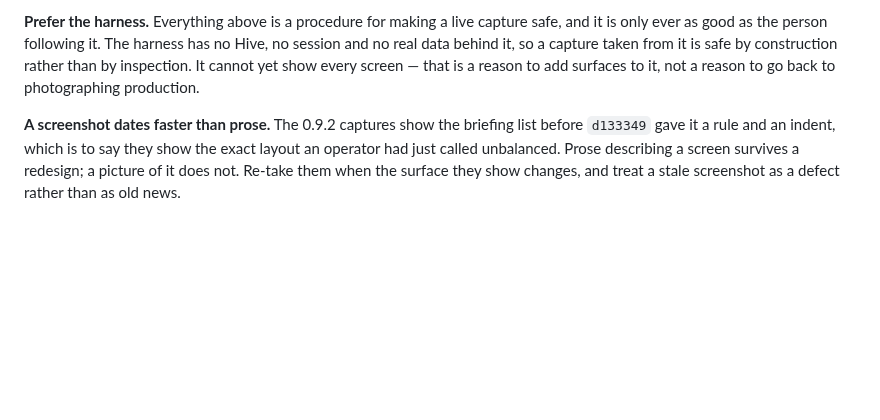
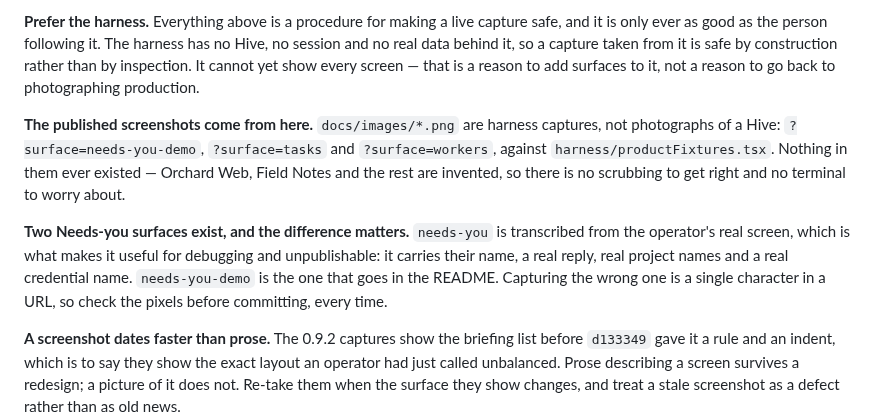
Before and after one commit to miopea/swarm-next, a Markdown page: docs/38-looking-at-the-interface.md, the part around the change. Drawn GitHub-style; blank space fills up the shorter version.

```diff
--- a/docs/38-looking-at-the-interface.md
+++ b/docs/38-looking-at-the-interface.md
@@ -110,6 +110,19 @@ from it is safe by construction rather than by inspection. It cannot yet show
 every screen — that is a reason to add surfaces to it, not a reason to go back
 to photographing production.
 
+**The published screenshots come from here.** `docs/images/*.png` are harness
+captures, not photographs of a Hive: `?surface=needs-you-demo`, `?surface=tasks`
+and `?surface=workers`, against `harness/productFixtures.tsx`. Nothing in them
+ever existed — Orchard Web, Field Notes and the rest are invented, so there is
+no scrubbing to get right and no terminal to worry about.
+
+**Two Needs-you surfaces exist, and the difference matters.** `needs-you` is
+transcribed from the operator's real screen, which is what makes it useful for
+debugging and unpublishable: it carries their name, a real reply, real project
+names and a real credential name. `needs-you-demo` is the one that goes in the
+README. Capturing the wrong one is a single character in a URL, so check the
+pixels before committing, every time.
+
 **A screenshot dates faster than prose.** The 0.9.2 captures show the briefing
 list before `d133349` gave it a rule and an indent, which is to say they show the
 exact layout an operator had just called unbalanced. Prose describing a screen
```
Also changed, not shown: README.md (+2 -0 lines), docs/using-swarm.md (+10 -0 lines), docs/images/needs-you.png (added), docs/images/tasks.png (added), docs/images/workers.png (added), 4 other files.
